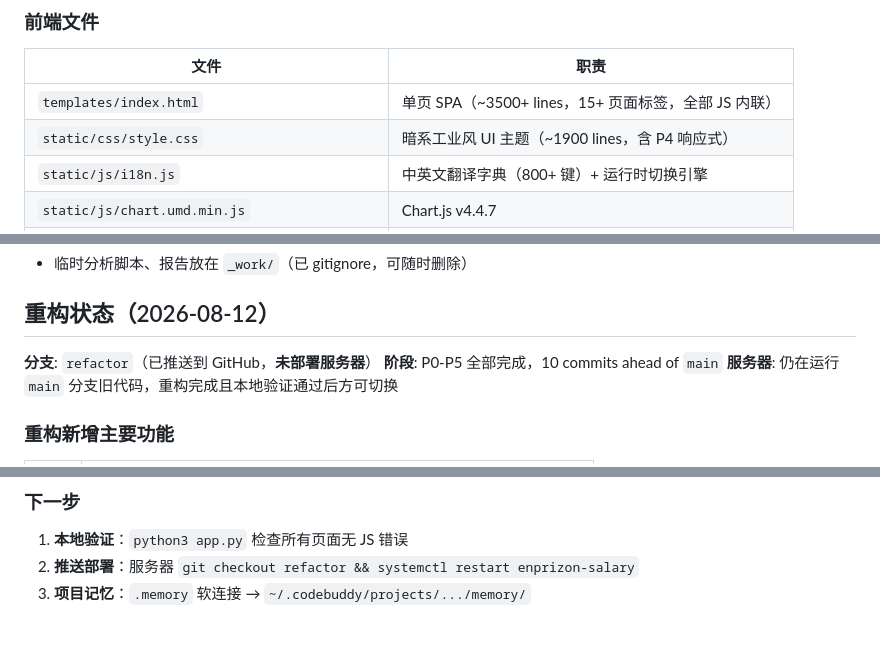
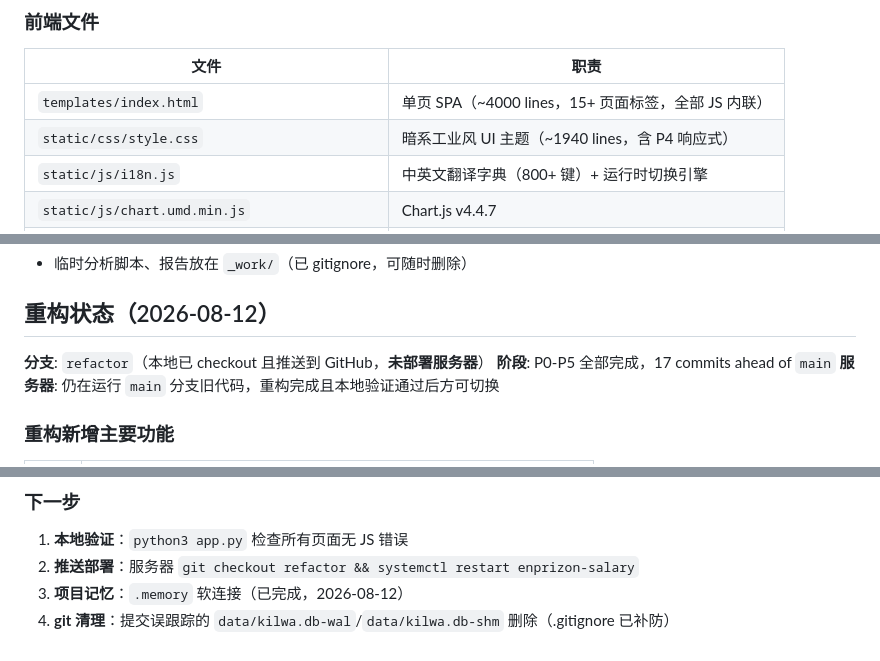
Before and after one commit to KJOSONG/enprizon-salary, a Markdown page: AGENTS.md, 3 parts joined by grey strips. Drawn GitHub-style.

```diff
--- a/AGENTS.md
+++ b/AGENTS.md
@@ -341,8 +350,8 @@ app.py (Flask 路由 / 认证 / 数据管线)
 
 | 文件 | 职责 |
 |------|------|
-| `templates/index.html` | 单页 SPA（~3500+ lines，15+ 页面标签，全部 JS 内联） |
-| `static/css/style.css` | 暗系工业风 UI 主题（~1900 lines，含 P4 响应式） |
+| `templates/index.html` | 单页 SPA（~4000 lines，15+ 页面标签，全部 JS 内联） |
+| `static/css/style.css` | 暗系工业风 UI 主题（~1940 lines，含 P4 响应式） |
 | `static/js/i18n.js` | 中英文翻译字典（800+ 键）+ 运行时切换引擎 |
 | `static/js/chart.umd.min.js` | Chart.js v4.4.7 |
 | `static/js/chartjs-plugin-datalabels.min.js` | 图表数据标签插件 |
@@ -363,8 +372,8 @@ app.py (Flask 路由 / 认证 / 数据管线)
 
 ## 重构状态（2026-08-12）
 
-**分支**: `refactor`（已推送到 GitHub，**未部署服务器**）
-**阶段**: P0-P5 全部完成，10 commits ahead of `main`
+**分支**: `refactor`（本地已 checkout 且推送到 GitHub，**未部署服务器**）
+**阶段**: P0-P5 全部完成，17 commits ahead of `main`
 **服务器**: 仍在运行 `main` 分支旧代码，重构完成且本地验证通过后方可切换
 
 ### 重构新增主要功能
@@ -382,4 +391,5 @@ app.py (Flask 路由 / 认证 / 数据管线)
 
 1. **本地验证**：`python3 app.py` 检查所有页面无 JS 错误
 2. **推送部署**：服务器 `git checkout refactor && systemctl restart enprizon-salary`
-3. **项目记忆**：`.memory` 软连接 → `~/.codebuddy/projects/.../memory/`
+3. **项目记忆**：`.memory` 软连接（已完成，2026-08-12）
+4. **git 清理**：提交误跟踪的 `data/kilwa.db-wal`/`data/kilwa.db-shm` 删除（.gitignore 已补防）
```
Also changed, not shown: other parts of AGENTS.md (+21 -12 lines).
